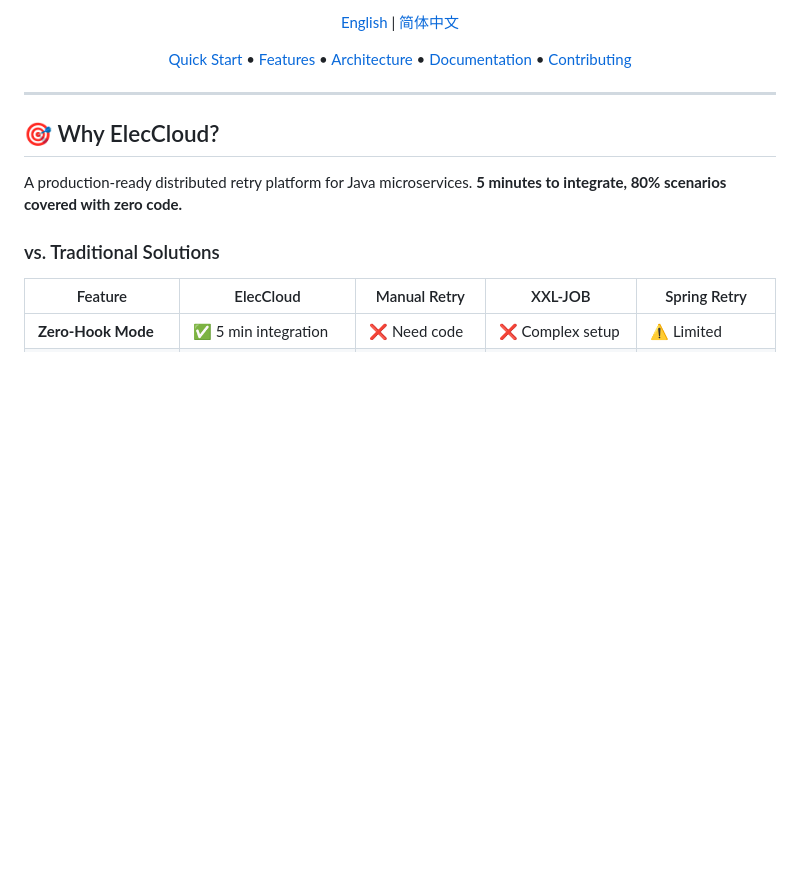
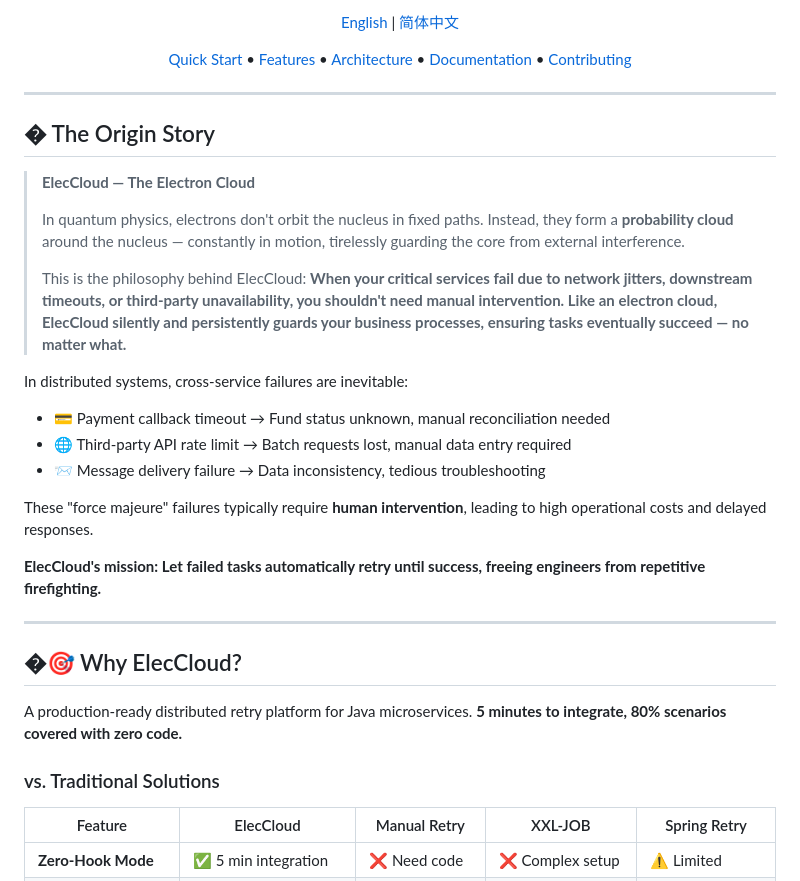
Before and after one commit to chaoking320/eleccloud, a Markdown page: README.md, the part around one of its changes. GitHub-like rendering; blank space fills up the shorter version.

Commit message:
docs: add origin story and fix mermaid syntax in English README

```diff
--- a/README.md
+++ b/README.md
@@ -18,7 +18,27 @@
 
 ---
 
-## 🎯 Why ElecCloud?
+## � The Origin Story
+
+> **ElecCloud — The Electron Cloud**
+>
+> In quantum physics, electrons don't orbit the nucleus in fixed paths. Instead, they form a **probability cloud** around the nucleus — constantly in motion, tirelessly guarding the core from external interference.
+>
+> This is the philosophy behind ElecCloud: **When your critical services fail due to network jitters, downstream timeouts, or third-party unavailability, you shouldn't need manual intervention. Like an electron cloud, ElecCloud silently and persistently guards your business processes, ensuring tasks eventually succeed — no matter what.**
+
+In distributed systems, cross-service failures are inevitable:
+
+- 💳 Payment callback timeout → Fund status unknown, manual reconciliation needed
+- 🌐 Third-party API rate limit → Batch requests lost, manual data entry required
+- 📨 Message delivery failure → Data inconsistency, tedious troubleshooting
+
+These "force majeure" failures typically require **human intervention**, leading to high operational costs and delayed responses.
+
+**ElecCloud's mission: Let failed tasks automatically retry until success, freeing engineers from repetitive firefighting.**
+
+---
+
+## �🎯 Why ElecCloud?
 
 A production-ready distributed retry platform for Java microservices. **5 minutes to integrate, 80% scenarios covered with zero code.**
 
```
Also changed, not shown: other parts of README.md (+3 -3 lines).
